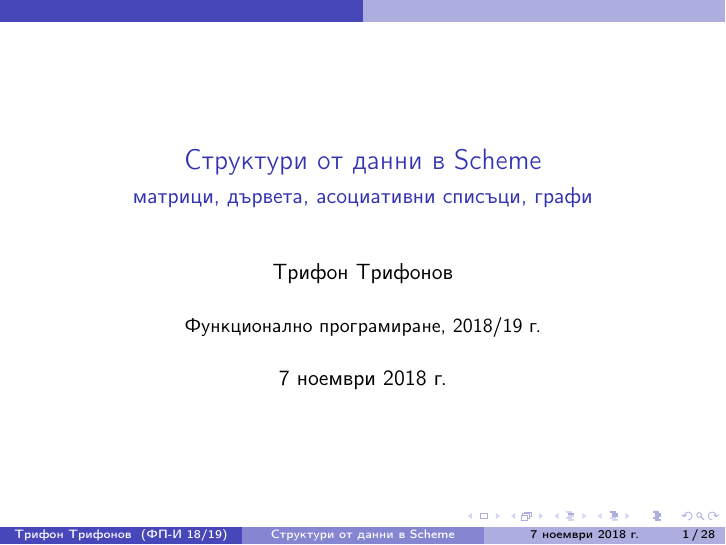
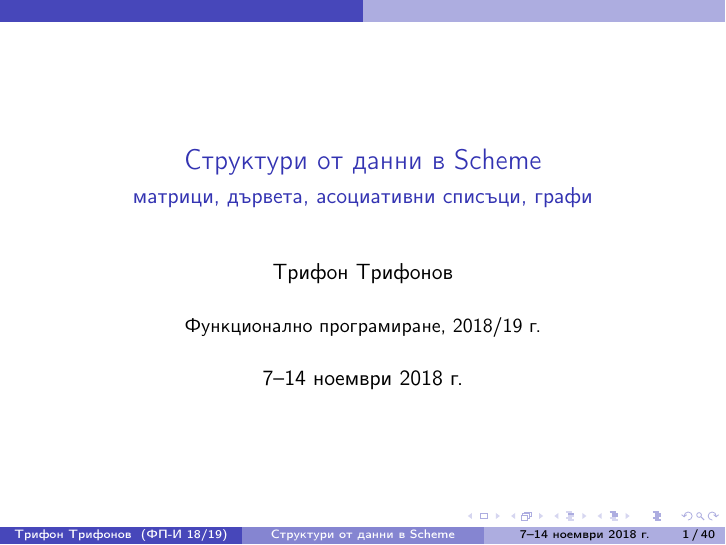
Before and after one commit to triffon/fp-slides, LaTeX slides (scheme_ds.tex): page 1 of 110 before the commit and page 1 of 171 after it. Compiled offline with pdfLaTeX.

Commit message:
Подготовка за следващата лекция

```diff
--- a/scheme_ds.tex
+++ b/scheme_ds.tex
@@ -4,7 +4,7 @@
 \title{Структури от данни в Scheme}
 \subtitle{матрици, дървета, асоциативни списъци, графи}
 
-\date{7 ноември 2018 г.}
+\date{7--14 ноември 2018 г.}
 
 \lstset{language=Scheme}
 
```
Also changed, not shown: scheme_ds.tex (1 more changed lines).
